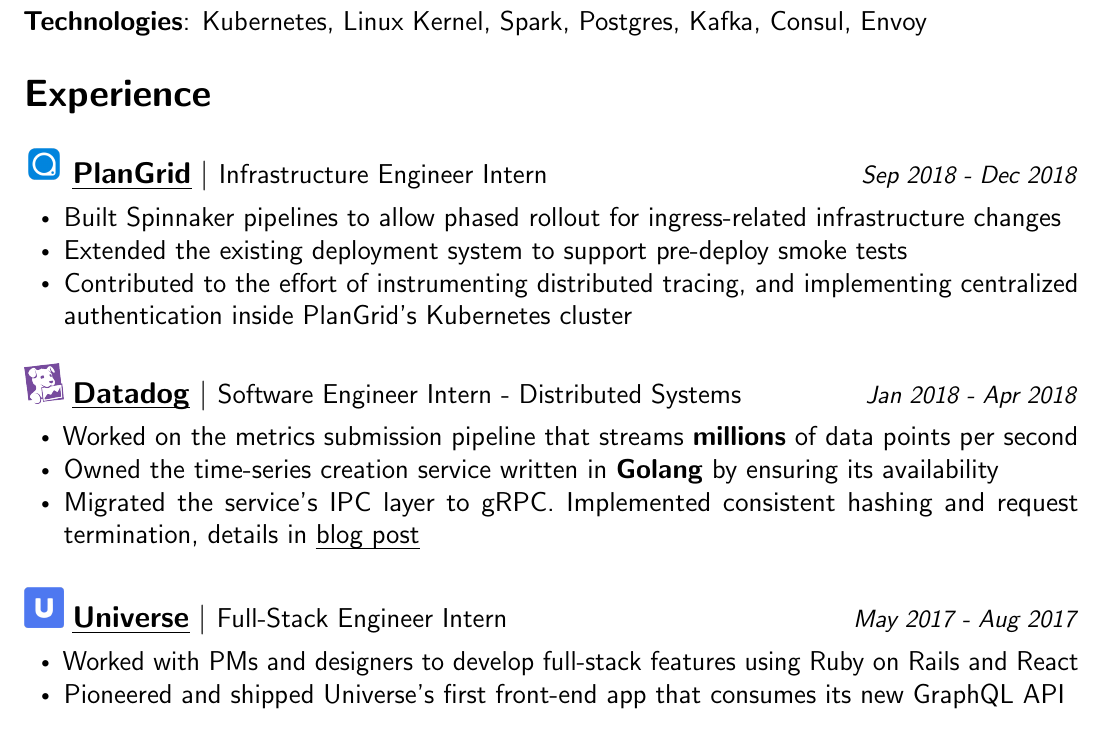
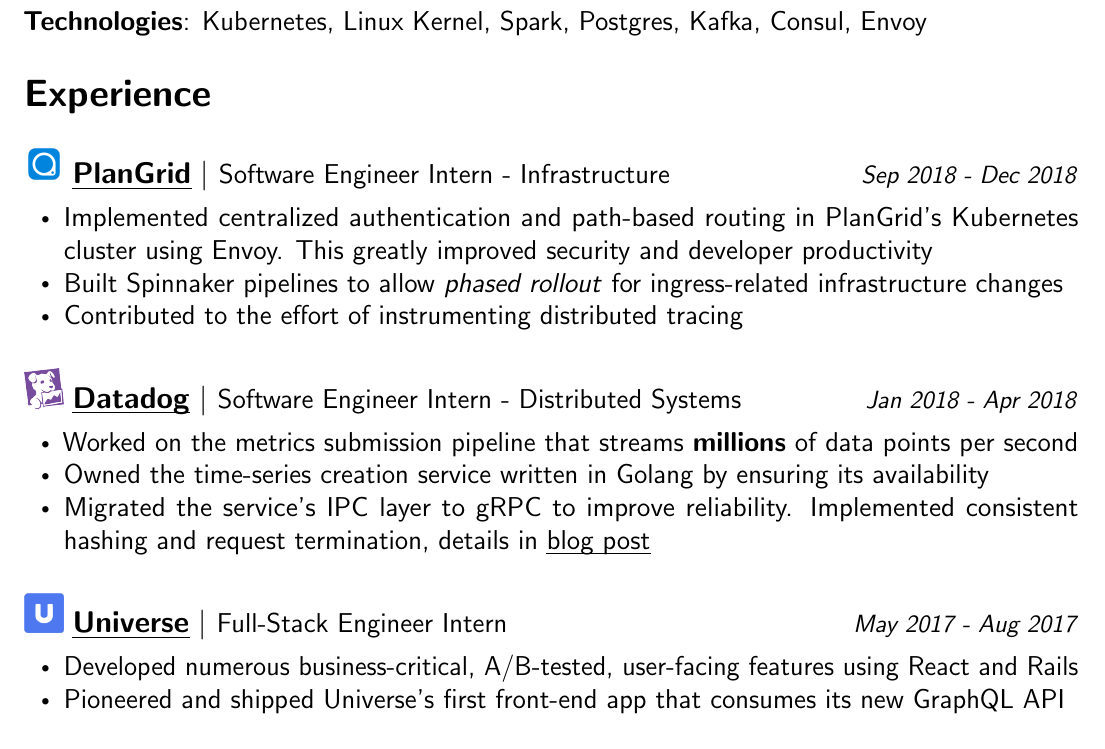
Before and after one commit to lpan/resume, a LaTeX CV (resume.tex): part of the page, cut so that both start at the same text. Compiled offline with pdfLaTeX.

Commit message:
amend resume

```diff
--- a/resume.tex
+++ b/resume.tex
@@ -82,15 +82,16 @@
 \noindent \includegraphics[width=0.7cm, height=0.7cm]{assets/plangrid.png}
 \normalsize
 \noindent \href{https://plangrid.com}{\textbf{\ul{PlanGrid}}}
-$\vert$ \small Infrastructure Engineer Intern
+$\vert$ \small Software Engineer Intern - Infrastructure
 {\hfill \footnotesize \textit{Sep 2018 - Dec 2018}}
 \begin{itemize}[noitemsep,leftmargin=20pt,label=\raisebox{0.25ex}{\tiny$\bullet$},topsep=5pt]
   \small
-  \item Built Spinnaker pipelines to allow phased rollout for ingress-related
-    infrastructure changes
-  \item Extended the existing deployment system to support pre-deploy smoke tests
-  \item Contributed to the effort of instrumenting distributed tracing, and
-    implementing centralized authentication inside PlanGrid's Kubernetes cluster
+  \item Implemented centralized authentication and path-based routing in
+    PlanGrid's Kubernetes cluster using Envoy. This greatly improved security and
+    developer productivity
+  \item Built Spinnaker pipelines to allow \textit{phased rollout} for
+    ingress-related infrastructure changes
+  \item Contributed to the effort of instrumenting distributed tracing
 \end{itemize}
 
 \fullspace
@@ -103,10 +104,10 @@
   \small
   \item Worked on the metrics submission pipeline that streams \textbf{millions} of data
     points per second
-  \item Owned the time-series creation service written in \textbf{Golang} by
-    ensuring its availability
-  \item Migrated the service's IPC layer to gRPC. Implemented consistent hashing
-    and request termination, details in
+  \item Owned the time-series creation service written in Golang by ensuring its
+    availability
+  \item Migrated the service's IPC layer to gRPC to improve reliability.
+    Implemented consistent hashing and request termination, details in
     \href{http://lpan.io/migrating-to-grpc}{\ul{blog post}}
 \end{itemize}
 
@@ -118,8 +119,8 @@
 {\hfill \footnotesize \textit{May 2017 - Aug 2017}}
 \begin{itemize}[noitemsep,leftmargin=20pt,label=\raisebox{0.25ex}{\tiny$\bullet$},topsep=5pt]
   \small
-  \item Worked with PMs and designers to develop full-stack features using Ruby
-    on Rails and React
+  \item Developed numerous business-critical, A/B-tested, user-facing features
+    using React and Rails
   \item Pioneered and shipped Universe's first front-end app that consumes its
     new GraphQL API
 \end{itemize}
```
Also changed, not shown: resume.pdf.
